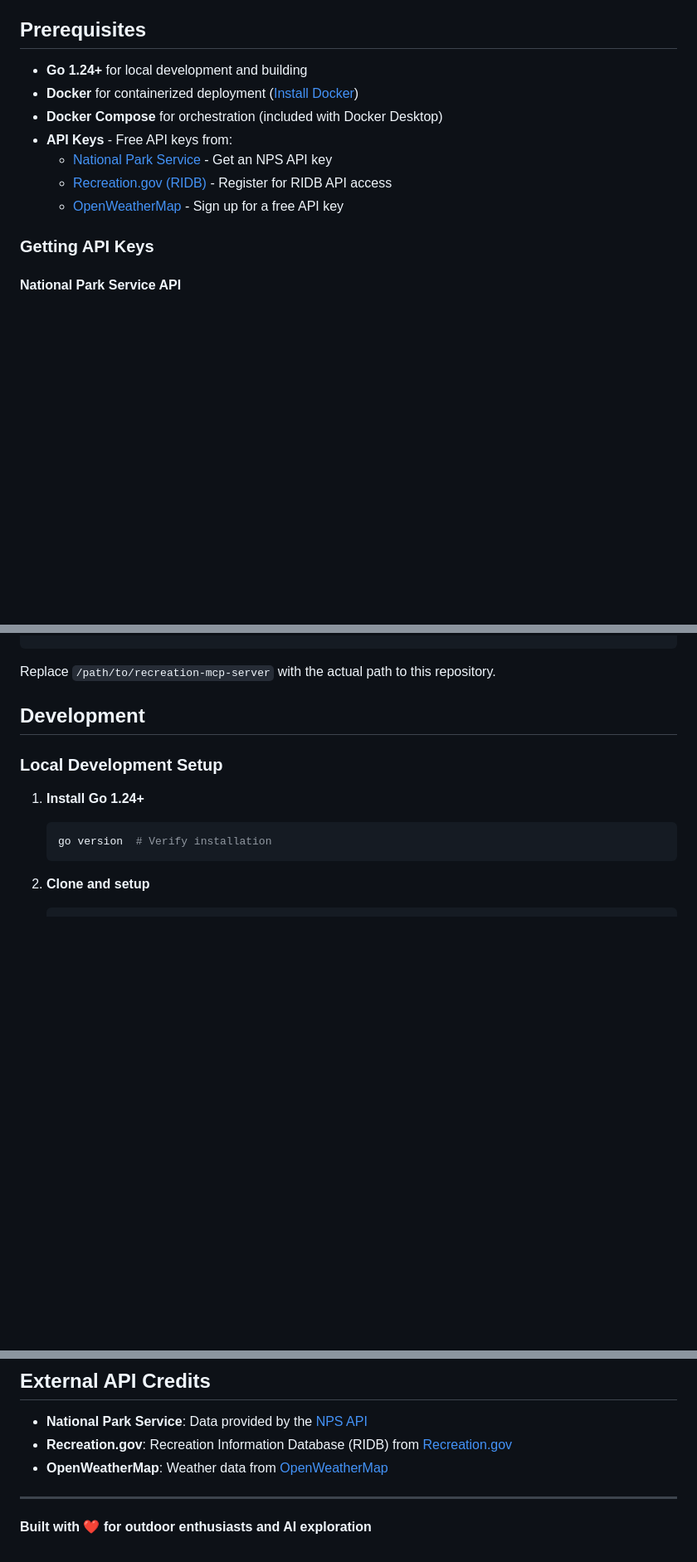
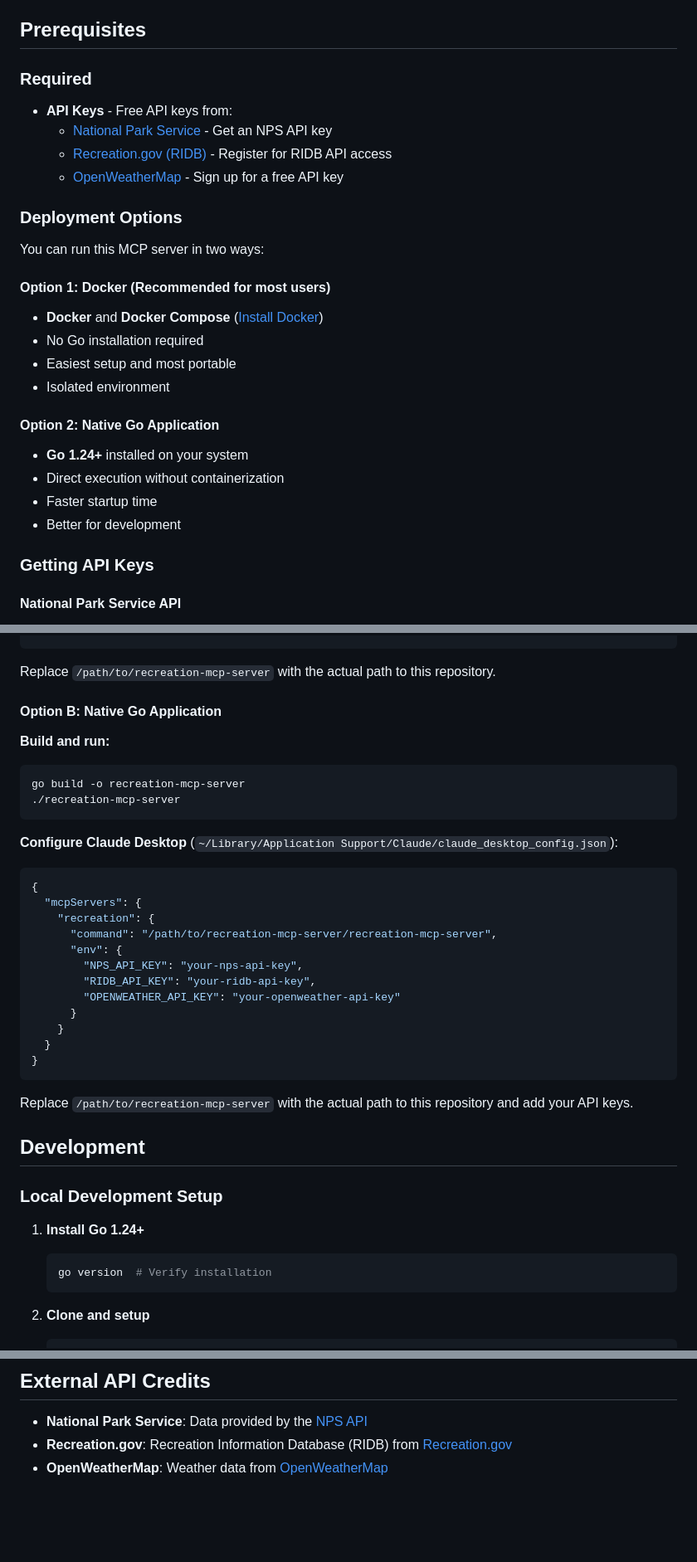
Before and after one commit to adhocteam/recreation-mcp-server, a Markdown page: README.md, 3 parts joined by grey strips. Shown at 83% size. GitHub-like rendering; blank space fills up the shorter version.

Commit message:
Update README to reflect different deployment options

````diff
--- a/README.md
+++ b/README.md
@@ -136,13 +136,27 @@ List all available activities across NPS and Recreation.gov.
 
 ## Prerequisites
 
-- **Go 1.24+** for local development and building
-- **Docker** for containerized deployment ([Install Docker](https://docs.docker.com/get-docker/))
-- **Docker Compose** for orchestration (included with Docker Desktop)
+### Required
 - **API Keys** - Free API keys from:
   - [National Park Service](https://www.nps.gov/subjects/developer/get-started.htm) - Get an NPS API key
   - [Recreation.gov (RIDB)](https://ridb.recreation.gov/) - Register for RIDB API access
   - [OpenWeatherMap](https://openweathermap.org/api) - Sign up for a free API key
+
+### Deployment Options
+
+You can run this MCP server in two ways:
+
+#### Option 1: Docker (Recommended for most users)
+- **Docker** and **Docker Compose** ([Install Docker](https://docs.docker.com/get-docker/))
+- No Go installation required
+- Easiest setup and most portable
+- Isolated environment
+
+#### Option 2: Native Go Application
+- **Go 1.24+** installed on your system
+- Direct execution without containerization
+- Faster startup time
+- Better for development
 
 ### Getting API Keys
 
@@ -212,6 +226,32 @@ Add the following configuration to your Claude Desktop config file (`~/Library/A
 ```
 
 Replace `/path/to/recreation-mcp-server` with the actual path to this repository.
+
+#### Option B: Native Go Application
+
+**Build and run:**
+```bash
+go build -o recreation-mcp-server
+./recreation-mcp-server
+```
+
+**Configure Claude Desktop** (`~/Library/Application Support/Claude/claude_desktop_config.json`):
+```json
+{
+  "mcpServers": {
+    "recreation": {
+      "command": "/path/to/recreation-mcp-server/recreation-mcp-server",
+      "env": {
+        "NPS_API_KEY": "your-nps-api-key",
+        "RIDB_API_KEY": "your-ridb-api-key",
+        "OPENWEATHER_API_KEY": "your-openweather-api-key"
+      }
+    }
+  }
+}
+```
+
+Replace `/path/to/recreation-mcp-server` with the actual path to this repository and add your API keys.
 
 ## Development
 
@@ -670,7 +710,3 @@ MIT License - see [LICENSE](./LICENSE) file for details.
 - **National Park Service**: Data provided by the [NPS API](https://www.nps.gov/subjects/developer/api-documentation.htm)
 - **Recreation.gov**: Recreation Information Database (RIDB) from [Recreation.gov](https://ridb.recreation.gov/)
 - **OpenWeatherMap**: Weather data from [OpenWeatherMap](https://openweathermap.org/)
-
----
-
-**Built with ❤️ for outdoor enthusiasts and AI exploration**
````
Also changed, not shown: other parts of README.md (+5 -5 lines).
